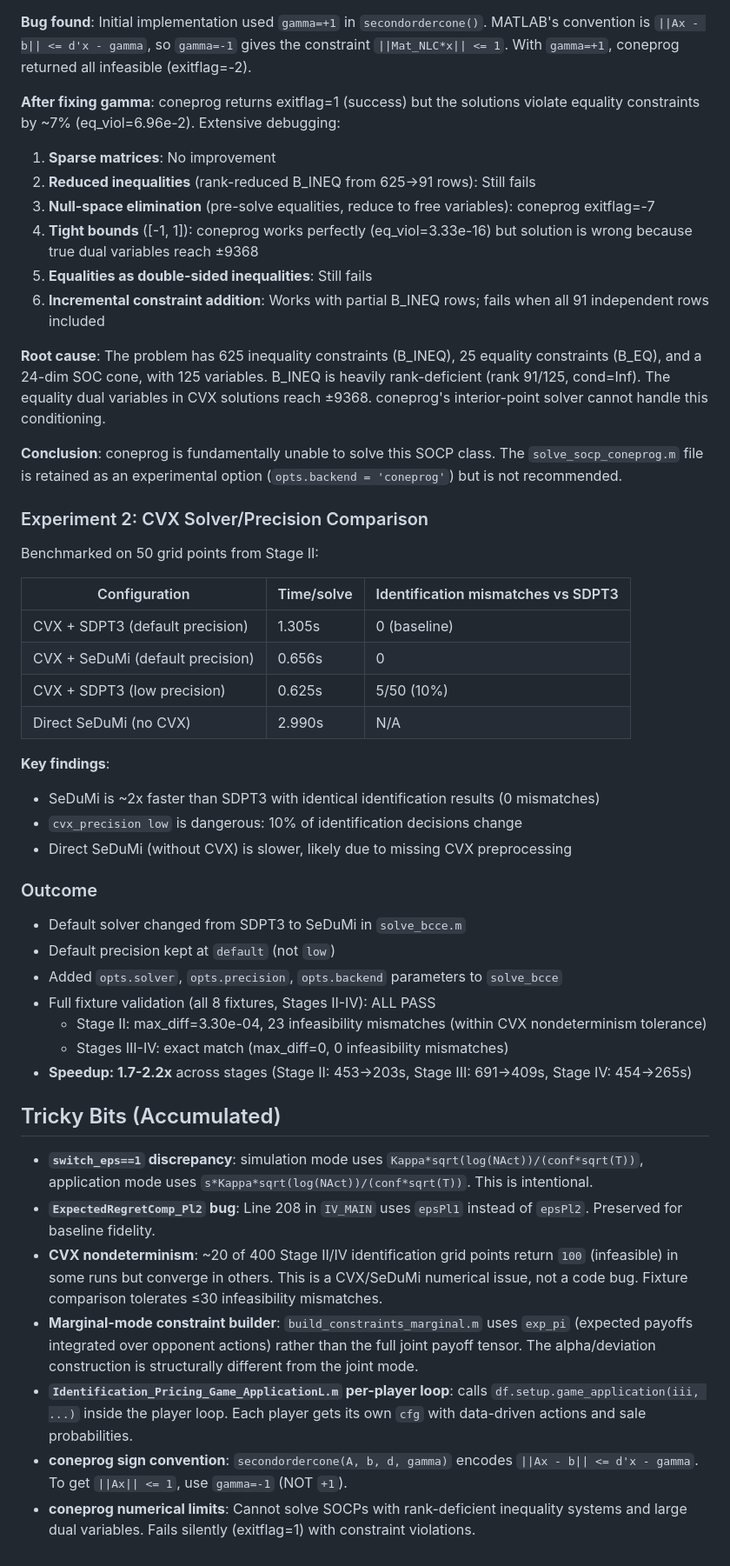
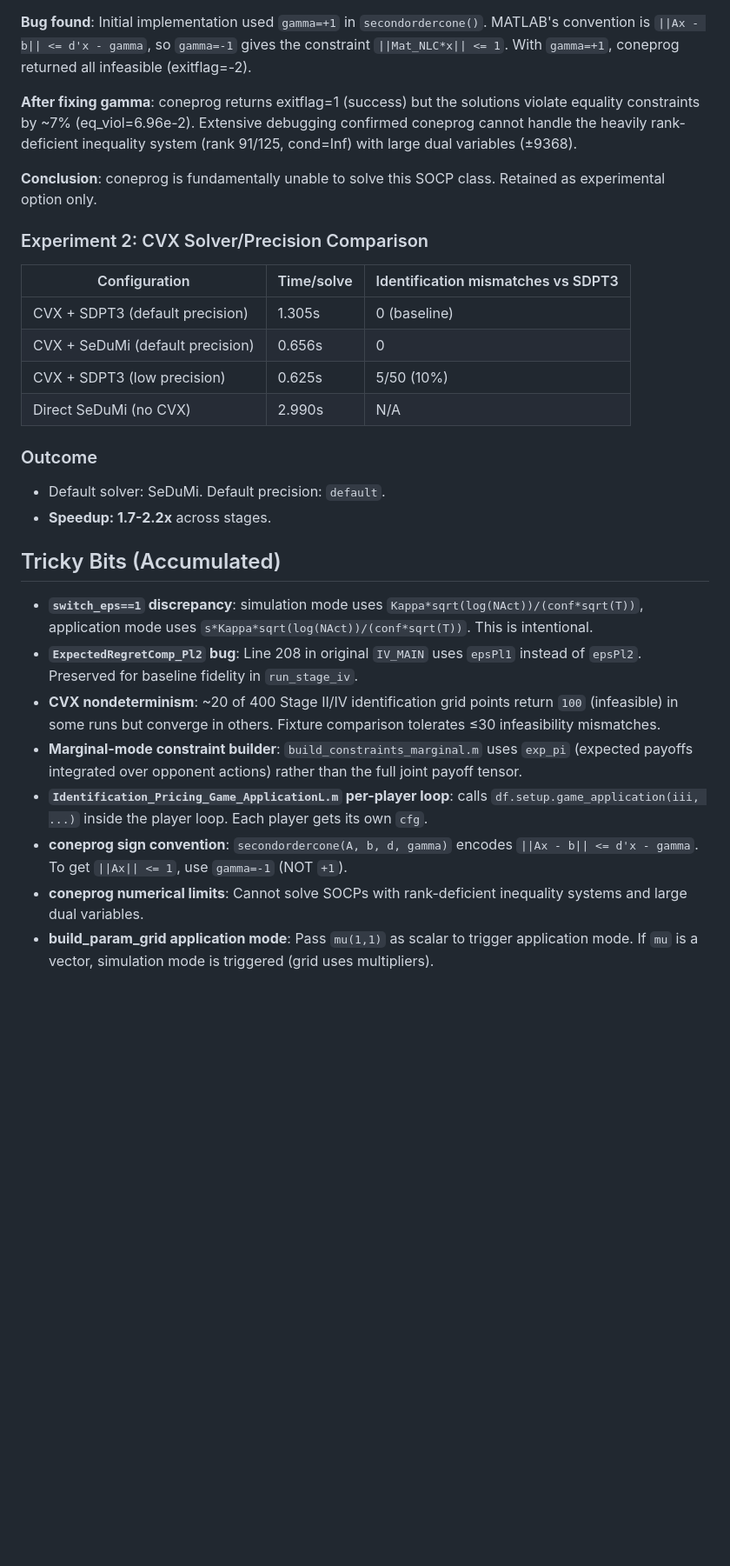
Before and after one commit to LorenzoMagnolfi/Estimation-of-Games-under-No-Regret_Code, a Markdown page: docs/CLAUDE_HANDOVER.md, the part around one of its changes. Shown at 87% size. Rendered like a GitHub page; blank space fills up the shorter version.

Commit message:
Update CLAUDE_HANDOVER.md with Phase 5 completion details
Co-Authored-By: Claude Opus 4.6 <noreply@anthropic.com>

```diff
--- a/docs/CLAUDE_HANDOVER.md
+++ b/docs/CLAUDE_HANDOVER.md
@@ -81,22 +104,11 @@ Replace CVX+SDPT3 with a faster SOCP backend. Two strategies attempted: (1) MATL
 
 **Bug found**: Initial implementation used `gamma=+1` in `secondordercone()`. MATLAB's convention is `||Ax - b|| <= d'x - gamma`, so `gamma=-1` gives the constraint `||Mat_NLC*x|| <= 1`. With `gamma=+1`, coneprog returned all infeasible (exitflag=-2).
 
-**After fixing gamma**: coneprog returns exitflag=1 (success) but the solutions violate equality constraints by ~7% (eq_viol=6.96e-2). Extensive debugging:
+**After fixing gamma**: coneprog returns exitflag=1 (success) but the solutions violate equality constraints by ~7% (eq_viol=6.96e-2). Extensive debugging confirmed coneprog cannot handle the heavily rank-deficient inequality system (rank 91/125, cond=Inf) with large dual variables (±9368).
 
-1. **Sparse matrices**: No improvement
-2. **Reduced inequalities** (rank-reduced B_INEQ from 625→91 rows): Still fails
-3. **Null-space elimination** (pre-solve equalities, reduce to free variables): coneprog exitflag=-7
-4. **Tight bounds** ([-1, 1]): coneprog works perfectly (eq_viol=3.33e-16) but solution is wrong because true dual variables reach ±9368
-5. **Equalities as double-sided inequalities**: Still fails
-6. **Incremental constraint addition**: Works with partial B_INEQ rows; fails when all 91 independent rows included
-
-**Root cause**: The problem has 625 inequality constraints (B_INEQ), 25 equality constraints (B_EQ), and a 24-dim SOC cone, with 125 variables. B_INEQ is heavily rank-deficient (rank 91/125, cond=Inf). The equality dual variables in CVX solutions reach ±9368. coneprog's interior-point solver cannot handle this conditioning.
-
-**Conclusion**: coneprog is fundamentally unable to solve this SOCP class. The `solve_socp_coneprog.m` file is retained as an experimental option (`opts.backend = 'coneprog'`) but is not recommended.
+**Conclusion**: coneprog is fundamentally unable to solve this SOCP class. Retained as experimental option only.
 
 ### Experiment 2: CVX Solver/Precision Comparison
-
-Benchmarked on 50 grid points from Stage II:
 
 | Configuration | Time/solve | Identification mismatches vs SDPT3 |
 |---|---|---|
@@ -105,25 +117,16 @@ Benchmarked on 50 grid points from Stage II:
 | CVX + SDPT3 (low precision) | 0.625s | 5/50 (10%) |
 | Direct SeDuMi (no CVX) | 2.990s | N/A |
 
-**Key findings**:
-- SeDuMi is ~2x faster than SDPT3 with identical identification results (0 mismatches)
-- `cvx_precision low` is dangerous: 10% of identification decisions change
-- Direct SeDuMi (without CVX) is slower, likely due to missing CVX preprocessing
-
 ### Outcome
-- Default solver changed from SDPT3 to SeDuMi in `solve_bcce.m`
-- Default precision kept at `default` (not `low`)
-- Added `opts.solver`, `opts.precision`, `opts.backend` parameters to `solve_bcce`
-- Full fixture validation (all 8 fixtures, Stages II-IV): ALL PASS
-  - Stage II: max_diff=3.30e-04, 23 infeasibility mismatches (within CVX nondeterminism tolerance)
-  - Stages III-IV: exact match (max_diff=0, 0 infeasibility mismatches)
-- **Speedup: 1.7-2.2x** across stages (Stage II: 453→203s, Stage III: 691→409s, Stage IV: 454→265s)
+- Default solver: SeDuMi. Default precision: `default`.
+- **Speedup: 1.7-2.2x** across stages.
 
 ## Tricky Bits (Accumulated)
 - **`switch_eps==1` discrepancy**: simulation mode uses `Kappa*sqrt(log(NAct))/(conf*sqrt(T))`, application mode uses `s*Kappa*sqrt(log(NAct))/(conf*sqrt(T))`. This is intentional.
-- **`ExpectedRegretComp_Pl2` bug**: Line 208 in `IV_MAIN` uses `epsPl1` instead of `epsPl2`. Preserved for baseline fidelity.
-- **CVX nondeterminism**: ~20 of 400 Stage II/IV identification grid points return `100` (infeasible) in some runs but converge in others. This is a CVX/SeDuMi numerical issue, not a code bug. Fixture comparison tolerates ≤30 infeasibility mismatches.
-- **Marginal-mode constraint builder**: `build_constraints_marginal.m` uses `exp_pi` (expected payoffs integrated over opponent actions) rather than the full joint payoff tensor. The alpha/deviation construction is structurally different from the joint mode.
-- **`Identification_Pricing_Game_ApplicationL.m` per-player loop**: calls `df.setup.game_application(iii, ...)` inside the player loop. Each player gets its own `cfg` with data-driven actions and sale probabilities.
+- **`ExpectedRegretComp_Pl2` bug**: Line 208 in original `IV_MAIN` uses `epsPl1` instead of `epsPl2`. Preserved for baseline fidelity in `run_stage_iv`.
+- **CVX nondeterminism**: ~20 of 400 Stage II/IV identification grid points return `100` (infeasible) in some runs but converge in others. Fixture comparison tolerates ≤30 infeasibility mismatches.
+- **Marginal-mode constraint builder**: `build_constraints_marginal.m` uses `exp_pi` (expected payoffs integrated over opponent actions) rather than the full joint payoff tensor.
+- **`Identification_Pricing_Game_ApplicationL.m` per-player loop**: calls `df.setup.game_application(iii, ...)` inside the player loop. Each player gets its own `cfg`.
 - **coneprog sign convention**: `secondordercone(A, b, d, gamma)` encodes `||Ax - b|| <= d'x - gamma`. To get `||Ax|| <= 1`, use `gamma=-1` (NOT `+1`).
-- **coneprog numerical limits**: Cannot solve SOCPs with rank-deficient inequality systems and large dual variables. Fails silently (exitflag=1) with constraint violations.
+- **coneprog numerical limits**: Cannot solve SOCPs with rank-deficient inequality systems and large dual variables.
+- **build_param_grid application mode**: Pass `mu(1,1)` as scalar to trigger application mode. If `mu` is a vector, simulation mode is triggered (grid uses multipliers).
```
Also changed, not shown: other parts of docs/CLAUDE_HANDOVER.md (+33 -10 lines).
